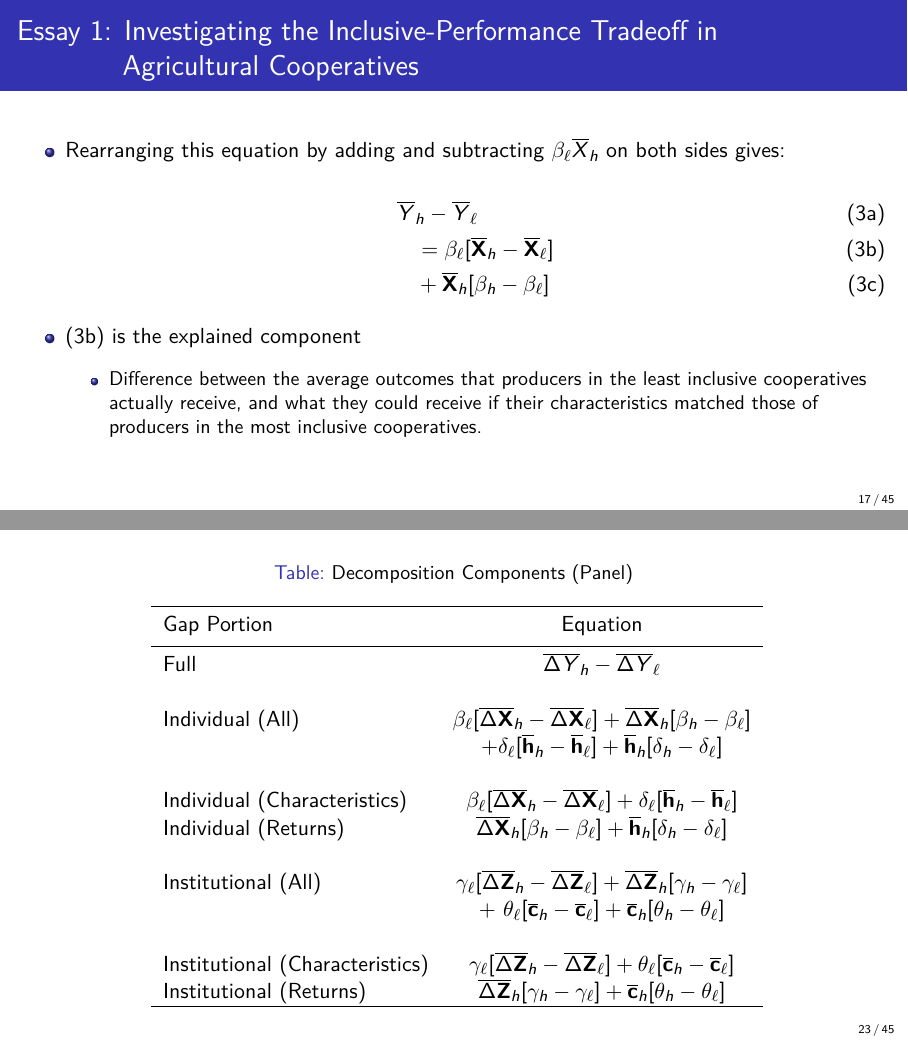
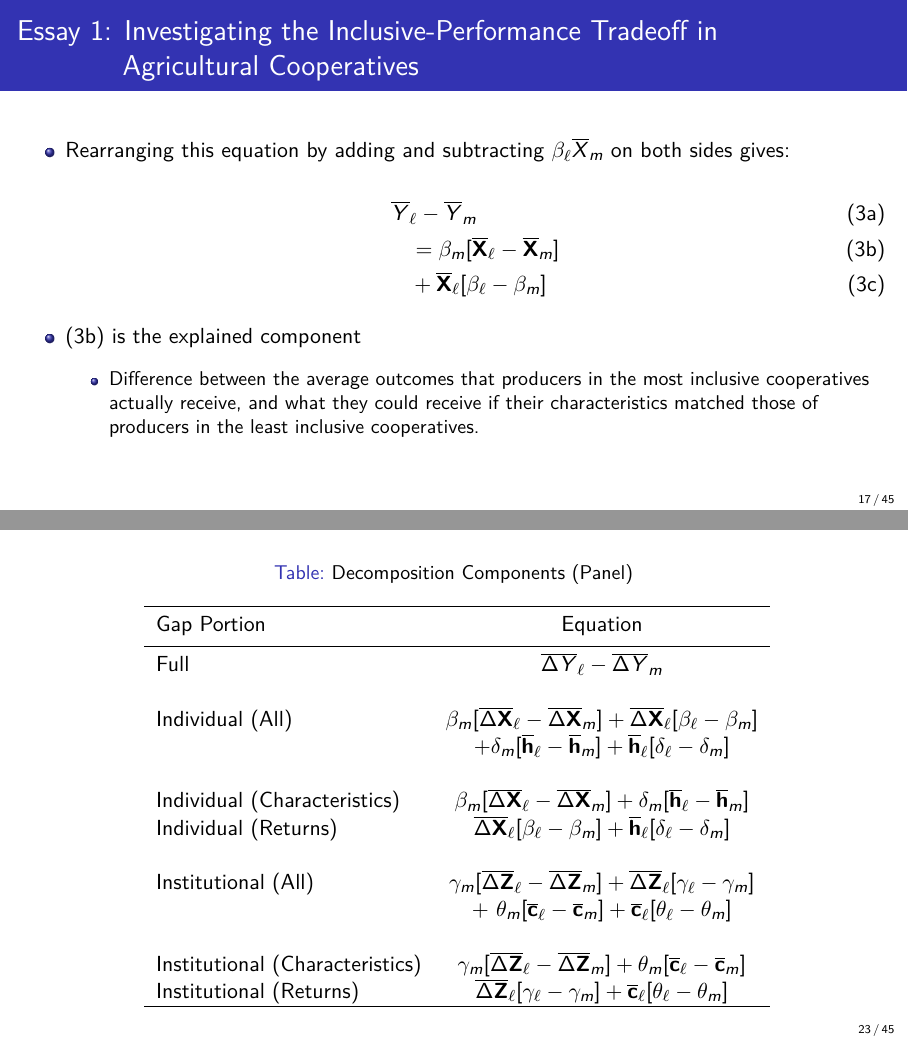
Before and after one commit to scottmmiller1/Proposal-Presentation, LaTeX slides (presentation_1.tex): pages 17 and 23 of 45, joined at a grey line. Compiled offline with pdfLaTeX.

Commit message:
Change Oaxaca decomposition arrangement and subscripts

```diff
--- a/presentation_1.tex
+++ b/presentation_1.tex
@@ -319,17 +319,17 @@ Food and Resource Economics Department \\ University of Florida\\ % Your institu
 
 \begin{frame}{Essay 1: Investigating the Inclusive-Performance Tradeoff in \\ \hspace{1.7cm} Agricultural Cooperatives}
     \begin{wideitemize}
-        \item Rearranging this equation by adding and subtracting $\beta_{\ell}\overline{X}_{h}$ on both sides gives: \vspace{.25cm}
+        \item Rearranging this equation by adding and subtracting $\beta_{\ell}\overline{X}_{m}$ on both sides gives: \vspace{.25cm}
             \begin{subequations}
                 \begin{align}
-                \overline{Y}&_{h} - \overline{Y}_{\ell} \label{eq:E1_3a} \\
-                &= \beta_{\ell}[\overline{\mathbf{X}}_{h} - \overline{\mathbf{X}}_{\ell}] \label{eq:E1_3b} \\
-                &+ \overline{\mathbf{X}}_{h}[\beta_{h} - \beta_{\ell}] \label{eq:E1_3c}
+                \overline{Y}&_{\ell} - \overline{Y}_{m} \label{eq:E1_3a} \\
+                &= \beta_{m}[\overline{\mathbf{X}}_{\ell} - \overline{\mathbf{X}}_{m}] \label{eq:E1_3b} \\
+                &+ \overline{\mathbf{X}}_{\ell}[\beta_{\ell} - \beta_{m}] \label{eq:E1_3c}
                 \end{align}
             \end{subequations}
         \item (\ref{eq:E1_3b}) is the explained component \vspace{.25cm}
             \begin{wideitemize}
-                \item Difference between the average outcomes that producers in the least inclusive cooperatives actually receive, and what they could receive if their characteristics matched those of producers in the most inclusive cooperatives.
+                \item Difference between the average outcomes that producers in the most inclusive cooperatives actually receive, and what they could receive if their characteristics matched those of producers in the least inclusive cooperatives.
             \end{wideitemize}
     \end{wideitemize}
 \end{frame}
@@ -428,16 +428,16 @@ Food and Resource Economics Department \\ University of Florida\\ % Your institu
         \noalign{\smallskip} \hline \noalign{\smallskip}
         Gap Portion & Equation \\
         \noalign{\smallskip} \hline \noalign{\smallskip}
-        Full & $\overline{\Delta Y}_{h} - \overline{\Delta Y}_{\ell}$ \\ \\
-        Individual (All) & $\beta_{\ell}[\overline{\Delta \mathbf{X}}_{h} - \overline{\Delta \mathbf{X}}_{\ell}] + \overline{\Delta \mathbf{X}}_{h}[\beta_{h} - \beta_{\ell}]$ \\
-        & $+ \delta_{\ell}[\overline{\mathbf{h}}_{h} - \overline{\mathbf{h}}_{\ell}] + \overline{\mathbf{h}}_{h}[\delta_{h} - \delta_{\ell}]$ \\ \\
-        Individual (Characteristics) & $\beta_{\ell}[\overline{\Delta \mathbf{X}}_{h} - \overline{\Delta \mathbf{X}}_{\ell}] + \delta_{\ell}[\overline{\mathbf{h}}_{h} - \overline{\mathbf{h}}_{\ell}]$ \\
-        Individual (Returns) & $\overline{\Delta \mathbf{X}}_{h}[\beta_{h} - \beta_{\ell}] + \overline{\mathbf{h}}_{h}[\delta_{h} - \delta_{\ell}]$ \\ \\
+        Full & $\overline{\Delta Y}_{\ell} - \overline{\Delta Y}_{m}$ \\ \\
+        Individual (All) & $\beta_{m}[\overline{\Delta \mathbf{X}}_{\ell} - \overline{\Delta \mathbf{X}}_{m}] + \overline{\Delta \mathbf{X}}_{\ell}[\beta_{\ell} - \beta_{m}]$ \\
+        & $+ \delta_{m}[\overline{\mathbf{h}}_{\ell} - \overline{\mathbf{h}}_{m}] + \overline{\mathbf{h}}_{\ell}[\delta_{\ell} - \delta_{m}]$ \\ \\
+        Individual (Characteristics) & $\beta_{m}[\overline{\Delta \mathbf{X}}_{\ell} - \overline{\Delta \mathbf{X}}_{m}] + \delta_{m}[\overline{\mathbf{h}}_{\ell} - \overline{\mathbf{h}}_{m}]$ \\
+        Individual (Returns) & $\overline{\Delta \mathbf{X}}_{\ell}[\beta_{\ell} - \beta_{m}] + \overline{\mathbf{h}}_{\ell}[\delta_{\ell} - \delta_{m}]$ \\ \\
 
-        Institutional (All) & $\gamma_{\ell}[\overline{\Delta \mathbf{Z}}_{h} - \overline{\Delta \mathbf{Z}}_{\ell}] + \overline{\Delta \mathbf{Z}}_{h}[\gamma_{h} - \gamma_{\ell}]$ \\
-        & + $\theta_{\ell}[\overline{\mathbf{c}}_{h} - \overline{\mathbf{c}}_{\ell}] + \overline{\mathbf{c}}_{h}[\theta_{h} - \theta_{\ell}]$ \\ \\
-        Institutional (Characteristics) & $\gamma_{\ell}[\overline{\Delta \mathbf{Z}}_{h} - \overline{\Delta \mathbf{Z}}_{\ell}] + \theta_{\ell}[\overline{\mathbf{c}}_{h} - \overline{\mathbf{c}}_{\ell}]$ \\
-        Institutional (Returns) & $\overline{\Delta \mathbf{Z}}_{h}[\gamma_{h} - \gamma_{\ell}] + \overline{\mathbf{c}}_{h}[\theta_{h} - \theta_{\ell}]$\\
+        Institutional (All) & $\gamma_{m}[\overline{\Delta \mathbf{Z}}_{\ell} - \overline{\Delta \mathbf{Z}}_{m}] + \overline{\Delta \mathbf{Z}}_{\ell}[\gamma_{\ell} - \gamma_{m}]$ \\
+        & + $\theta_{m}[\overline{\mathbf{c}}_{\ell} - \overline{\mathbf{c}}_{m}] + \overline{\mathbf{c}}_{\ell}[\theta_{\ell} - \theta_{m}]$ \\ \\
+        Institutional (Characteristics) & $\gamma_{m}[\overline{\Delta \mathbf{Z}}_{\ell} - \overline{\Delta \mathbf{Z}}_{m}] + \theta_{m}[\overline{\mathbf{c}}_{\ell} - \overline{\mathbf{c}}_{m}]$ \\
+        Institutional (Returns) & $\overline{\Delta \mathbf{Z}}_{\ell}[\gamma_{\ell} - \gamma_{m}] + \overline{\mathbf{c}}_{\ell}[\theta_{\ell} - \theta_{m}]$\\
         \hline
         \end{tabular}}
         \end{table}
```
Also changed, not shown: presentation_1.tex (26 more changed lines).
